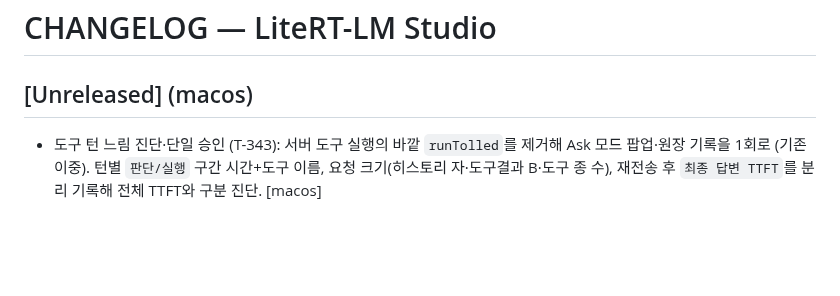
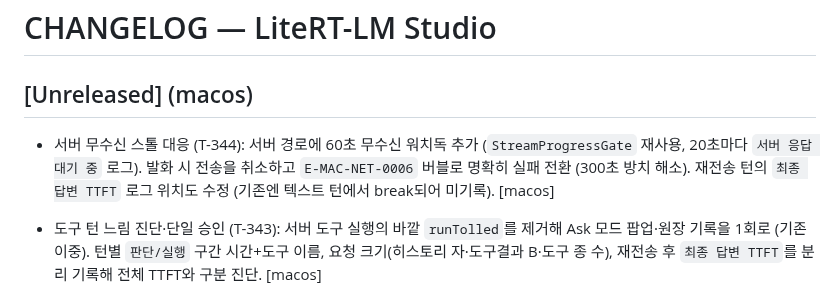
Before and after one commit to BoraSarang/LiteRT-LM-Studio, a Markdown page: docs/CHANGELOG.md, the part around the change. GitHub-like rendering; blank space fills up the shorter version.

Commit message:
docs(macos): T-344 서버 스톨 대응 기록

```diff
--- a/docs/CHANGELOG.md
+++ b/docs/CHANGELOG.md
@@ -1,6 +1,11 @@
 # CHANGELOG — LiteRT-LM Studio
 
 ## [Unreleased] (macos)
+
+* 서버 무수신 스톨 대응 (T-344): 서버 경로에 60초 무수신 워치독 추가
+  (`StreamProgressGate` 재사용, 20초마다 `서버 응답 대기 중` 로그). 발화 시 전송을
+  취소하고 `E-MAC-NET-0006` 버블로 명확히 실패 전환 (300초 방치 해소). 재전송 턴의
+  `최종 답변 TTFT` 로그 위치도 수정 (기존엔 텍스트 턴에서 break되어 미기록). [macos]
 
 * 도구 턴 느림 진단·단일 승인 (T-343): 서버 도구 실행의 바깥 `runTolled`를 제거해
   Ask 모드 팝업·원장 기록을 1회로 (기존 이중). 턴별 `판단/실행` 구간 시간+도구 이름,
```
Also changed, not shown: docs/TODO.md (+1 -0 lines).
